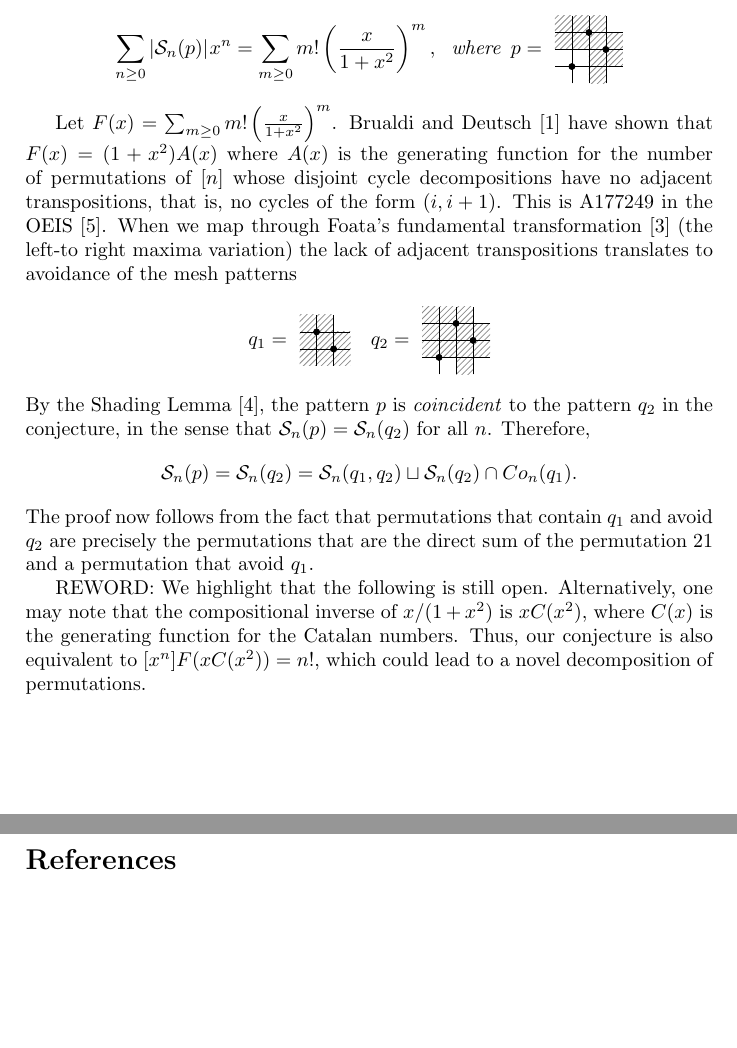
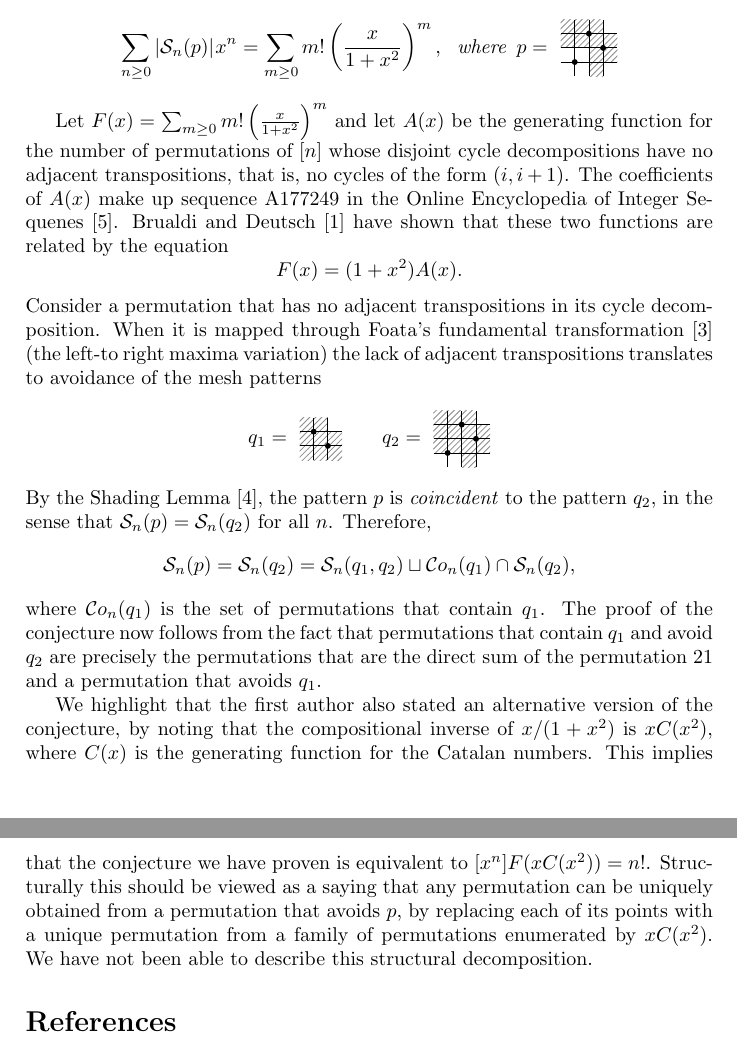
Before and after one commit to akc/a-curious-mesh-pattern, a LaTeX paper (hertz.tex): two parts of pages 1 and 2 of 2, joined at a grey line, cut so that both start at the same text, the shorter picture padded with empty space. Compiled offline with pdfLaTeX.

Commit message:
Maybe done

```diff
--- a/hertz.tex
+++ b/hertz.tex
@@ -10,6 +10,7 @@
 
 \newcommand{\fsum}[1]{\sum_{m\geq 0}m!\left(#1\right)^{m}}
 \newcommand{\Sym}{\mathcal{S}}
+\newcommand{\Co}{\mathcal{C}o}
 
 
 
@@ -19,7 +20,7 @@
 %
 \newcommand{\pattern}[4]{
  \raisebox{0.6ex}{
- \begin{tikzpicture}[scale=0.3, baseline=(current bounding box.center), #1]
+ \begin{tikzpicture}[scale=0.25, baseline=(current bounding box.center), #1]
    \foreach \x/\y in {#4}
      \fill[NE-lines] (\x,\y) rectangle +(1,1);
    \draw (0.01,0.01) grid (#2+0.99,#2+0.99);
@@ -65,47 +66,41 @@ The first author~\cite[Conjecture 3.14]{Cl2022} makes the following conjecture.
     \]
 \end{conjecture}
 
-Let $F(x) = \fsum{\frac{x}{1+x^2}}$. Brualdi and Deutsch~\cite{Brualdi2012} have shown
-that $F(x) = (1+x^2)A(x)$ where $A(x)$ is the generating function for the number of
-permutations of $[n]$ whose disjoint cycle decompositions have no adjacent
-transpositions, that is, no cycles of the form $(i,i+1)$. This is A177249 in the
-OEIS~\cite{OEIS}. When we map through Foata's fundamental transformation~\cite{foata} (the left-to
+Let $F(x) = \fsum{\frac{x}{1+x^2}}$ and let $A(x)$ be the generating function for the
+number of permutations of $[n]$ whose disjoint cycle decompositions have no adjacent
+transpositions, that is, no cycles of the form $(i,i+1)$. The coefficients of $A(x)$
+make up sequence A177249 in the Online Encyclopedia of Integer Sequenes~\cite{OEIS}.
+Brualdi and Deutsch~\cite{Brualdi2012} have shown that these two functions are related
+by the equation
+\[
+    F(x) = (1+x^2)A(x).
+\]
+Consider a permutation that has no adjacent transpositions in its cycle decomposition.
+When it is mapped through Foata's fundamental transformation~\cite{foata} (the left-to
 right maxima variation) the lack of adjacent transpositions translates to avoidance of
 the mesh patterns
 \[
-    q_1 = \pattern{}{2}{1/2,2/1}{0/0,0/1,0/2,1/0,1/1,1/2,2/0,2/1} \quad
+    q_1 = \pattern{}{2}{1/2,2/1}{0/0,0/1,0/2,1/0,1/1,1/2,2/0,2/1} \qquad
     q_2 = \pattern{}{3}{1/1,2/3/,3/2}{0/1,0/2,0/3,1/1,1/2,1/3,2/0,2/1,2/2,2/3,3/1,3/2} % = \pattern{}{3}{1/1,2/3/,3/2}{0/2,0/3,1/2,1/3,2/0,2/1,2/2,2/3,3/1,3/2}
 \]
-By the Shading Lemma~\cite{shading}, the pattern $p$ is \emph{coincident} to the pattern $q_2$ in the
-conjecture, in the sense that $\Sym_n(p) = \Sym_n(q_2)$ for all $n$. Therefore,
+By the Shading Lemma~\cite{shading}, the pattern $p$ is \emph{coincident} to the pattern
+$q_2$, in the sense that $\Sym_n(p) = \Sym_n(q_2)$ for all $n$.
+Therefore,
 \[
-    \Sym_n(p) = \Sym_n(q_2) =  \Sym_n(q_1, q_2) \sqcup \Sym_n(q_2) \cap Co_n(q_1).
+    \Sym_n(p) = \Sym_n(q_2) =  \Sym_n(q_1, q_2) \sqcup \Co_n(q_1) \cap \Sym_n(q_2),
 \]
-The proof now follows from the fact that permutations that contain $q_1$ and avoid $q_2$
-are precisely the permutations that are the direct sum of the permutation $21$ and a
-permutation that avoid $q_1$.
+where $\Co_n(q_1)$ is the set of permutations that contain $q_1$. The proof of the
+conjecture now follows from the fact that permutations that contain $q_1$ and avoid
+$q_2$ are precisely the permutations that are the direct sum of the permutation $21$ and
+a permutation that avoids $q_1$.
 
-REWORD:
-We highlight that the following is still open.
-Alternatively, one may
-note that the compositional inverse of $x/(1+x^2)$ is $xC(x^2)$, where
-$C(x)$ is the generating function for the Catalan numbers. Thus, our
-conjecture is also equivalent to $[x^n]F(xC(x^2))=n!$, which could
-lead to a novel decomposition of permutations.
-
-% This conjecture is based on computing the numbers $|\Sym_n(p)|$ for
-% $n\leq 14$. They are $1$, $1$, $2$, $5$, $20$, $103$, $630$, $4475$,
-% $36232$, $329341$, $3320890$, $36787889$, $444125628$, $5803850515$,
-% and $81625106990$. At the time of writing this sequence is not in the
-% OEIS~\cite{OEIS}. If the conjecture is true then there is, however, a
-% close connection with a sequence in the OEIS, namely A177249. It is
-% defined by letting $a_n$ be number of permutations of $[n]$ whose
-% disjoint cycle decompositions have no adjacent transpositions, that
-% is, no cycles of the form $(i,i+1)$. Let
-% $F(x)=\sum_{n\geq 0}|\Sym_n(p)|x^n$ be the sought series and let
-% $A(x)=\sum_{n\geq 0}a_nx^n$.  Brualdi and Deutsch~\cite{Brualdi2012}
-% have shown that $(1+x^2)A(x)=F(x)$.  Our conjecture is thus equivalent
-% to $|\Sym_n(p)|=a_n+a_{n-2}$ for $n\geq 2$.
+We highlight that the first author also stated an alternative version of the conjecture,
+by noting that the compositional inverse of $x/(1+x^2)$ is $xC(x^2)$, where $C(x)$ is the
+generating function for the Catalan numbers. This implies that the conjecture we have
+proven is equivalent to $[x^n]F(xC(x^2))=n!$. Structurally this should be viewed as a
+saying that any permutation can be uniquely obtained from a permutation that avoids $p$, by
+replacing each of its points with a unique permutation from a family of permutations
+enumerated by $xC(x^2)$. We have not been able to describe this structural decomposition.
 
 \bibliographystyle{plain}
 \bibliography{hertz}
```
